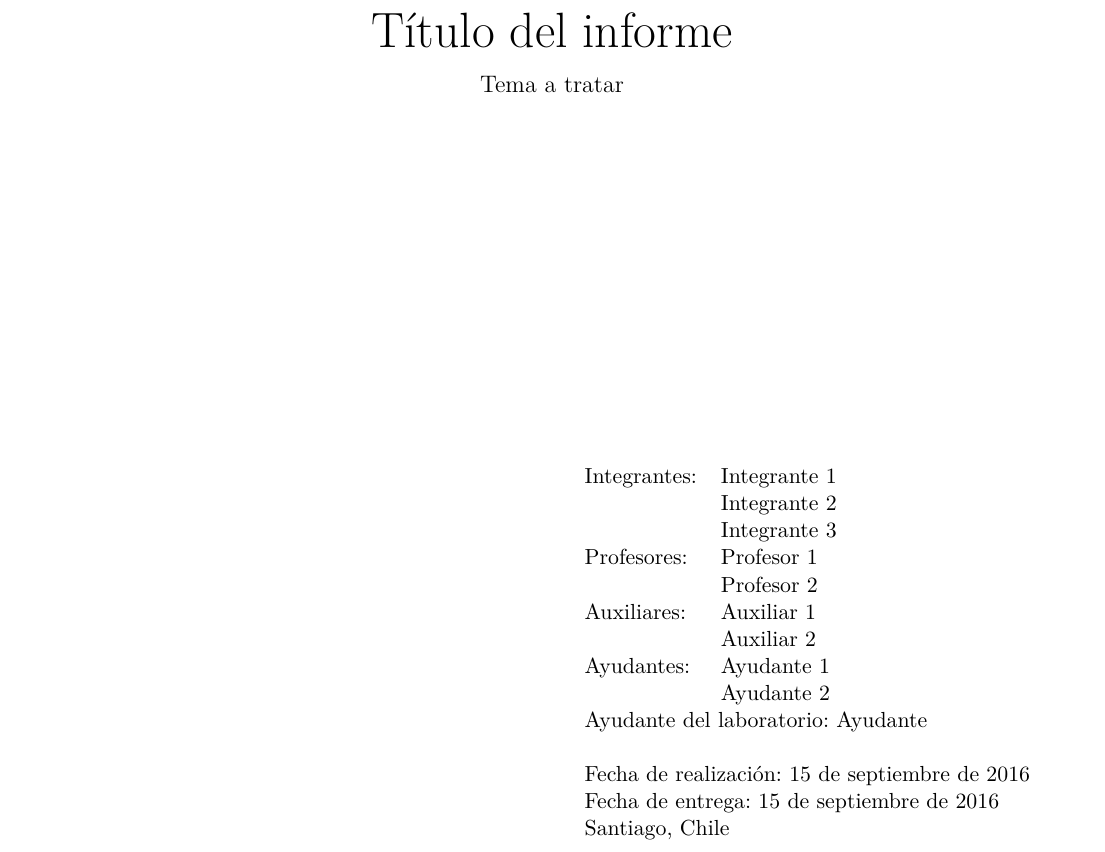
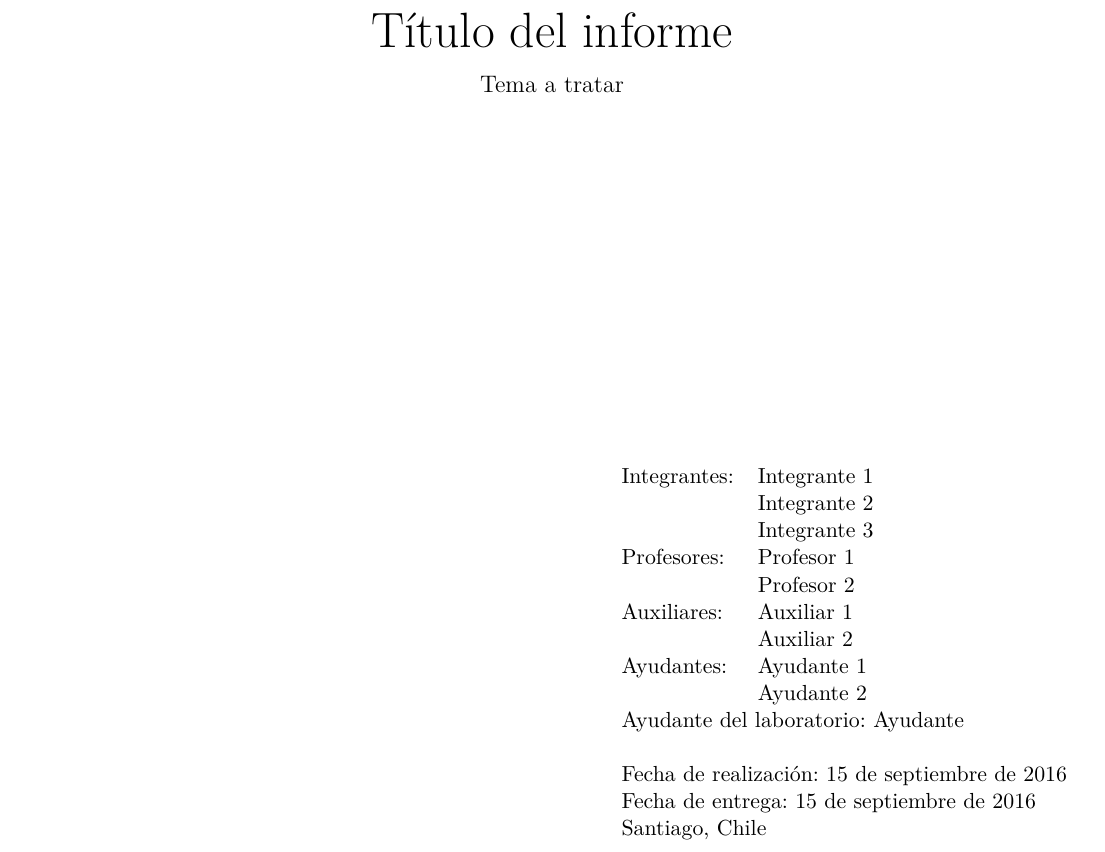
Before and after one commit to Template-Latex/Template-Informe, a LaTeX document (informe.tex): part of page 1 of 6, cut so that both start at the same text. Compiled offline with pdfLaTeX.

Commit message:
Version 2.0.4-3

```diff
--- a/informe.tex
+++ b/informe.tex
@@ -34,7 +34,7 @@
 
 % INTEGRANTES, PROFESORES Y FECHAS
 \newcommand{\tablaintegrantes}{
-\begin{minipage}{0.965\textwidth}
+\begin{minipage}{1.0\textwidth}
 	\begin{flushright}
 		\begin{tabular}{ll}
 		Integrantes:
```
Also changed, not shown: informe.pdf.
